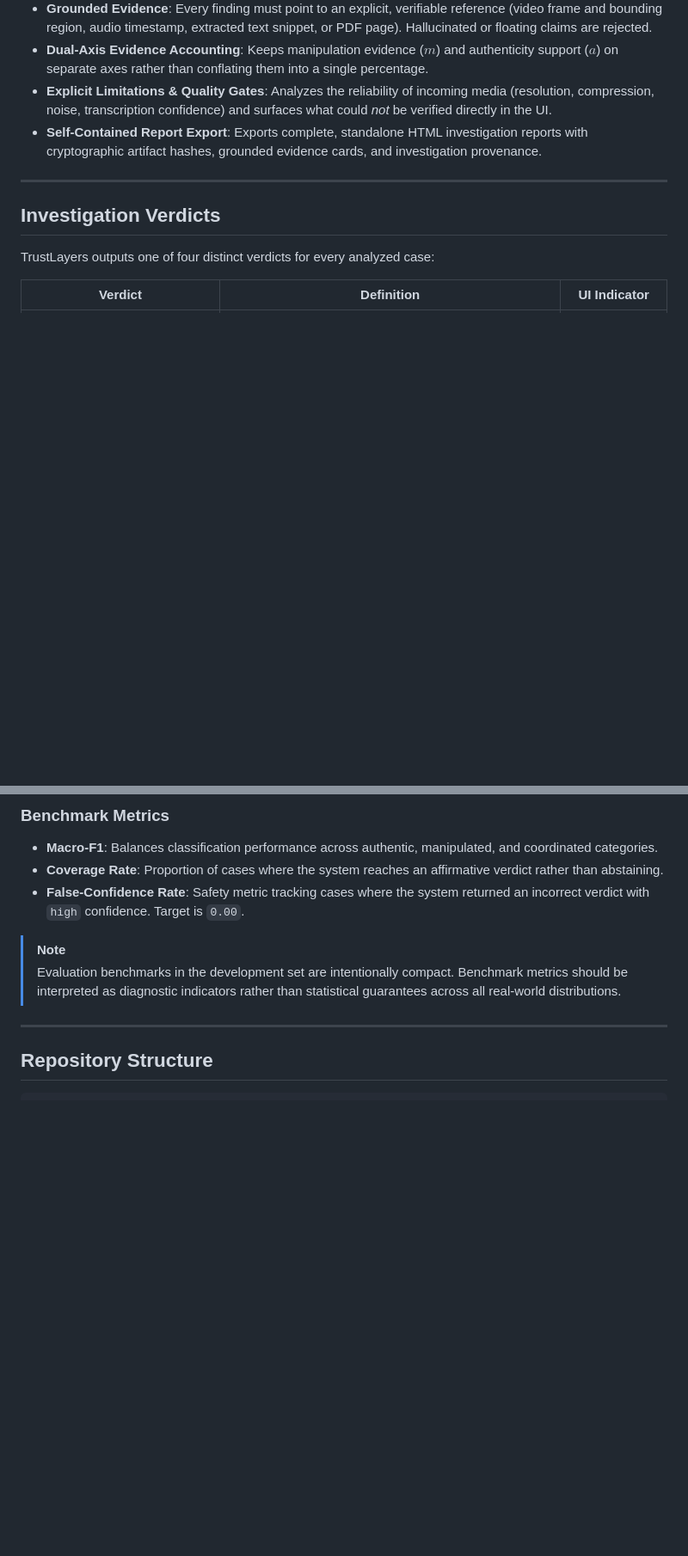
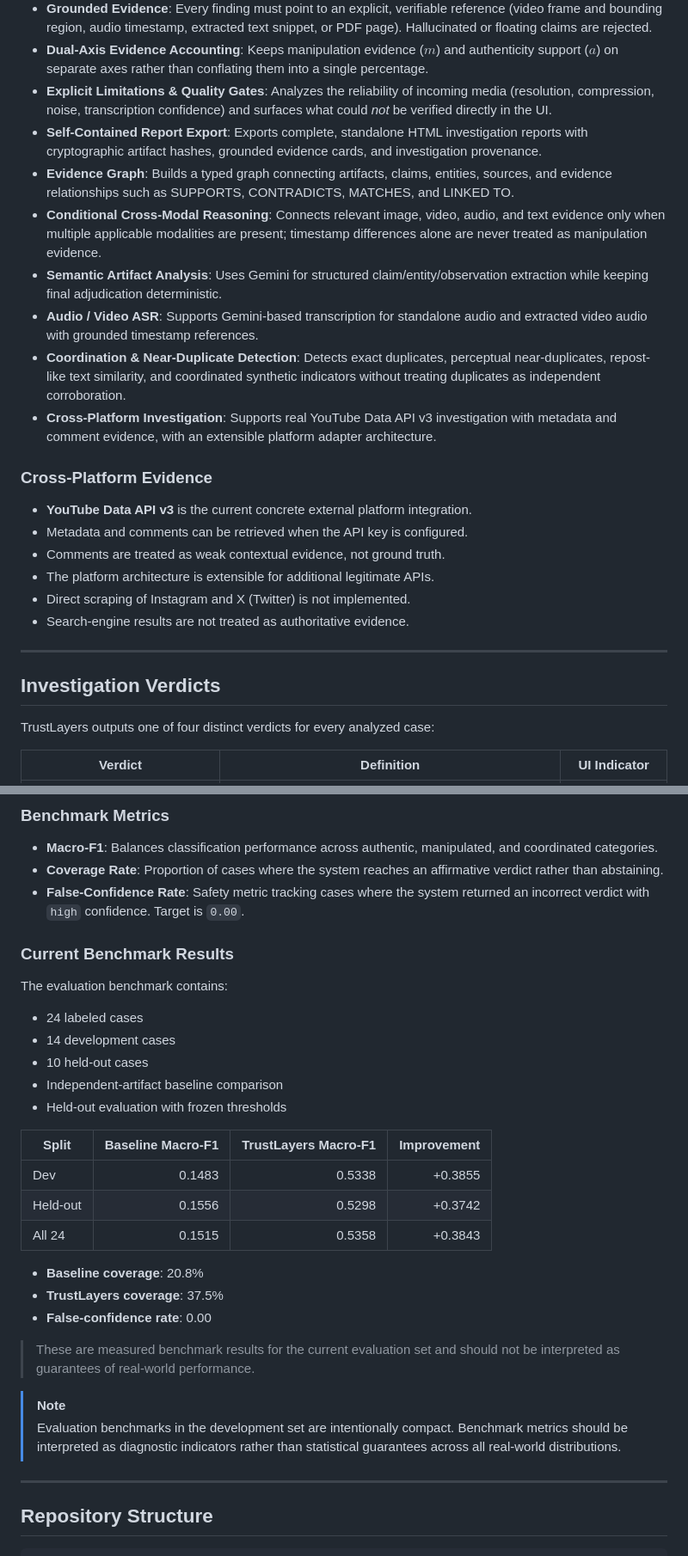
Before and after one commit to sam-1409/BNB26_TensorTrust_Internal_Round, a Markdown page: README.md, 2 parts joined by grey strips. Shown at 86% size. Rendered like a GitHub page; blank space fills up the shorter version.

Commit message:
docs: update README for completed TrustLayers implementation

```diff
--- a/README.md
+++ b/README.md
@@ -32,6 +32,21 @@ TrustLayers approaches verification as a **holistic investigation across multipl
 - **Dual-Axis Evidence Accounting**: Keeps manipulation evidence ($m$) and authenticity support ($a$) on separate axes rather than conflating them into a single percentage.
 - **Explicit Limitations & Quality Gates**: Analyzes the reliability of incoming media (resolution, compression, noise, transcription confidence) and surfaces what could *not* be verified directly in the UI.
 - **Self-Contained Report Export**: Exports complete, standalone HTML investigation reports with cryptographic artifact hashes, grounded evidence cards, and investigation provenance.
+- **Evidence Graph**: Builds a typed graph connecting artifacts, claims, entities, sources, and evidence relationships such as SUPPORTS, CONTRADICTS, MATCHES, and LINKED TO.
+- **Conditional Cross-Modal Reasoning**: Connects relevant image, video, audio, and text evidence only when multiple applicable modalities are present; timestamp differences alone are never treated as manipulation evidence.
+- **Semantic Artifact Analysis**: Uses Gemini for structured claim/entity/observation extraction while keeping final adjudication deterministic.
+- **Audio / Video ASR**: Supports Gemini-based transcription for standalone audio and extracted video audio with grounded timestamp references.
+- **Coordination & Near-Duplicate Detection**: Detects exact duplicates, perceptual near-duplicates, repost-like text similarity, and coordinated synthetic indicators without treating duplicates as independent corroboration.
+- **Cross-Platform Investigation**: Supports real YouTube Data API v3 investigation with metadata and comment evidence, with an extensible platform adapter architecture.
+
+### Cross-Platform Evidence
+
+- **YouTube Data API v3** is the current concrete external platform integration.
+- Metadata and comments can be retrieved when the API key is configured.
+- Comments are treated as weak contextual evidence, not ground truth.
+- The platform architecture is extensible for additional legitimate APIs.
+- Direct scraping of Instagram and X (Twitter) is not implemented.
+- Search-engine results are not treated as authoritative evidence.
 
 ---
 
@@ -200,6 +228,27 @@ python -m eval.run_eval --split dev
 - **Macro-F1**: Balances classification performance across authentic, manipulated, and coordinated categories.
 - **Coverage Rate**: Proportion of cases where the system reaches an affirmative verdict rather than abstaining.
 - **False-Confidence Rate**: Safety metric tracking cases where the system returned an incorrect verdict with `high` confidence. Target is `0.00`.
+
+### Current Benchmark Results
+
+The evaluation benchmark contains:
+- 24 labeled cases
+- 14 development cases
+- 10 held-out cases
+- Independent-artifact baseline comparison
+- Held-out evaluation with frozen thresholds
+
+| Split | Baseline Macro-F1 | TrustLayers Macro-F1 | Improvement |
+|---|---:|---:|---:|
+| Dev | 0.1483 | 0.5338 | +0.3855 |
+| Held-out | 0.1556 | 0.5298 | +0.3742 |
+| All 24 | 0.1515 | 0.5358 | +0.3843 |
+
+- **Baseline coverage**: 20.8%
+- **TrustLayers coverage**: 37.5%
+- **False-confidence rate**: 0.00
+
+> These are measured benchmark results for the current evaluation set and should not be interpreted as guarantees of real-world performance.
 
 > [!NOTE]
 > Evaluation benchmarks in the development set are intentionally compact. Benchmark metrics should be interpreted as diagnostic indicators rather than statistical guarantees across all real-world distributions.
```
Also changed, not shown: other parts of README.md (+47 -8 lines).
